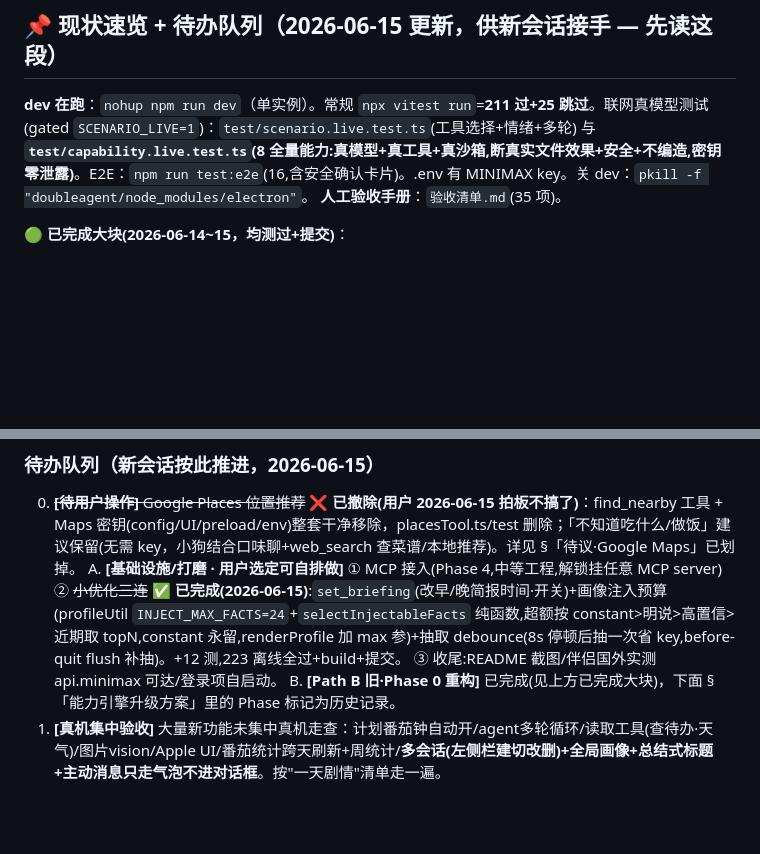
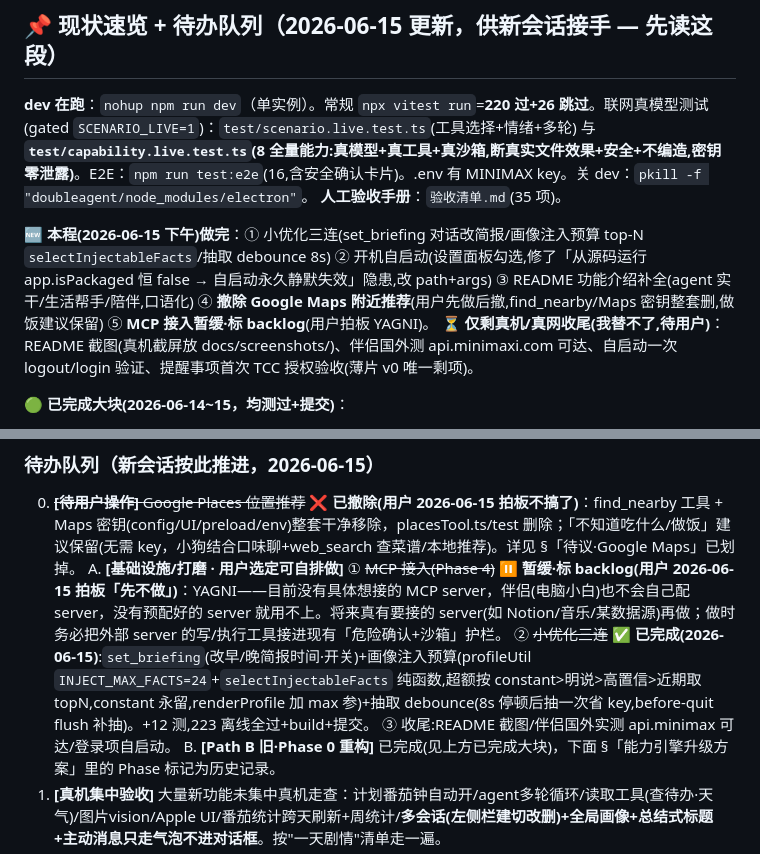
Before and after one commit to thedoub1e/doubleagent, a Markdown page: Plan.md, 2 parts joined by grey strips. Rendered like a GitHub page; blank space fills up the shorter version.

Commit message:
docs: MCP 暂缓标 backlog + Plan 现状速览刷新(本程收口)

```diff
--- a/Plan.md
+++ b/Plan.md
@@ -80,8 +80,11 @@ memory/summarize/skill-creator/clawhub(技能市场)。
 
 ## 📌 现状速览 + 待办队列（2026-06-15 更新，供新会话接手 — 先读这段）
 
-**dev 在跑**：`nohup npm run dev`（单实例）。常规 `npx vitest run`=**211 过+25 跳过**。联网真模型测试(gated `SCENARIO_LIVE=1`)：`test/scenario.live.test.ts`(工具选择+情绪+多轮) 与 **`test/capability.live.test.ts`(8 全量能力:真模型+真工具+真沙箱,断真实文件效果+安全+不编造,密钥零泄露)**。E2E：`npm run test:e2e`(16,含安全确认卡片)。.env 有 MINIMAX key。关 dev：`pkill -f "doubleagent/node_modules/electron"`。
+**dev 在跑**：`nohup npm run dev`（单实例）。常规 `npx vitest run`=**220 过+26 跳过**。联网真模型测试(gated `SCENARIO_LIVE=1`)：`test/scenario.live.test.ts`(工具选择+情绪+多轮) 与 **`test/capability.live.test.ts`(8 全量能力:真模型+真工具+真沙箱,断真实文件效果+安全+不编造,密钥零泄露)**。E2E：`npm run test:e2e`(16,含安全确认卡片)。.env 有 MINIMAX key。关 dev：`pkill -f "doubleagent/node_modules/electron"`。
 **人工验收手册**：`验收清单.md`(35 项)。
+
+**🆕 本程(2026-06-15 下午)做完**：① 小优化三连(set_briefing 对话改简报/画像注入预算 top-N `selectInjectableFacts`/抽取 debounce 8s) ② 开机自启动(设置面板勾选,修了「从源码运行 app.isPackaged 恒 false → 自启动永久静默失效」隐患,改 path+args) ③ README 功能介绍补全(agent 实干/生活帮手/陪伴,口语化) ④ **撤除 Google Maps 附近推荐**(用户先做后撤,find_nearby/Maps 密钥整套删,做饭建议保留) ⑤ **MCP 接入暂缓·标 backlog**(用户拍板 YAGNI)。
+**⏳ 仅剩真机/真网收尾(我替不了,待用户)**：README 截图(真机截屏放 docs/screenshots/)、伴侣国外测 api.minimaxi.com 可达、自启动一次 logout/login 验证、提醒事项首次 TCC 授权验收(薄片 v0 唯一剩项)。
 
 **🟢 已完成大块(2026-06-14~15，均测过+提交)**：
 - **Path B 能力引擎 Phase 0~3 完成**：tools/ 注册引擎(registry+types)；能力工具 read_file/list_dir/search_files/web_search(Bing)/fetch_url/write_file/run_command（find_nearby/Google Places 已于 2026-06-15 按用户要求撤除）；小白安全层(safety.ts 沙箱/shell黑名单/SSRF/敏感文件 + danger 工具 registry 中央把关 prepare→确认→run + 确认卡片 UI + auditLog)；人情味由多轮循环+人设覆盖。Phase 4 MCP 未做。
@@ -137,7 +140,7 @@ memory/summarize/skill-creator/clawhub(技能市场)。
 
 ### 待办队列（新会话按此推进，2026-06-15）
 0. ~~**[待用户操作]** Google Places 位置推荐~~ ❌ **已撤除(用户 2026-06-15 拍板不搞了)**：find_nearby 工具 + Maps 密钥(config/UI/preload/env)整套干净移除，placesTool.ts/test 删除；「不知道吃什么/做饭」建议保留(无需 key，小狗结合口味聊+web_search 查菜谱/本地推荐)。详见 §「待议·Google Maps」已划掉。
-A. **[基础设施/打磨 · 用户选定可自排做]** ① MCP 接入(Phase 4,中等工程,解锁挂任意 MCP server) ② ~~小优化三连~~ ✅ **已完成(2026-06-15)**:`set_briefing`(改早/晚简报时间·开关)+画像注入预算(profileUtil `INJECT_MAX_FACTS=24`+`selectInjectableFacts` 纯函数,超额按 constant>明说>高置信>近期取 topN,constant 永留,renderProfile 加 max 参)+抽取 debounce(8s 停顿后抽一次省 key,before-quit flush 补抽)。+12 测,223 离线全过+build+提交。 ③ 收尾:README 截图/伴侣国外实测 api.minimax 可达/登录项自启动。
+A. **[基础设施/打磨 · 用户选定可自排做]** ① ~~MCP 接入(Phase 4)~~ ⏸️ **暂缓·标 backlog(用户 2026-06-15 拍板「先不做」)**：YAGNI——目前没有具体想接的 MCP server，伴侣(电脑小白)也不会自己配 server，没有预配好的 server 就用不上。将来真有要接的 server(如 Notion/音乐/某数据源)再做；做时务必把外部 server 的写/执行工具接进现有「危险确认+沙箱」护栏。 ② ~~小优化三连~~ ✅ **已完成(2026-06-15)**:`set_briefing`(改早/晚简报时间·开关)+画像注入预算(profileUtil `INJECT_MAX_FACTS=24`+`selectInjectableFacts` 纯函数,超额按 constant>明说>高置信>近期取 topN,constant 永留,renderProfile 加 max 参)+抽取 debounce(8s 停顿后抽一次省 key,before-quit flush 补抽)。+12 测,223 离线全过+build+提交。 ③ 收尾:README 截图/伴侣国外实测 api.minimax 可达/登录项自启动。
 B. **[Path B 旧·Phase 0 重构]** 已完成(见上方已完成大块)，下面 §「能力引擎升级方案」里的 Phase 标记为历史记录。
 1. **[真机集中验收]** 大量新功能未集中真机走查：计划番茄钟自动开/agent多轮循环/读取工具(查待办·天气)/图片vision/Apple UI/番茄统计跨天刷新+周统计/**多会话(左侧栏建切改删)+全局画像+总结式标题+主动消息只走气泡不进对话框**。按"一天剧情"清单走一遍。
 2. **[会话管理·✅ 已实现+自动化验收 2026-06-14]** 多会话 + 全局共享画像 + 靠谱护栏**全部落地并自动测过**。
```
Also changed, not shown: AOL.md (+1 -0 lines).
